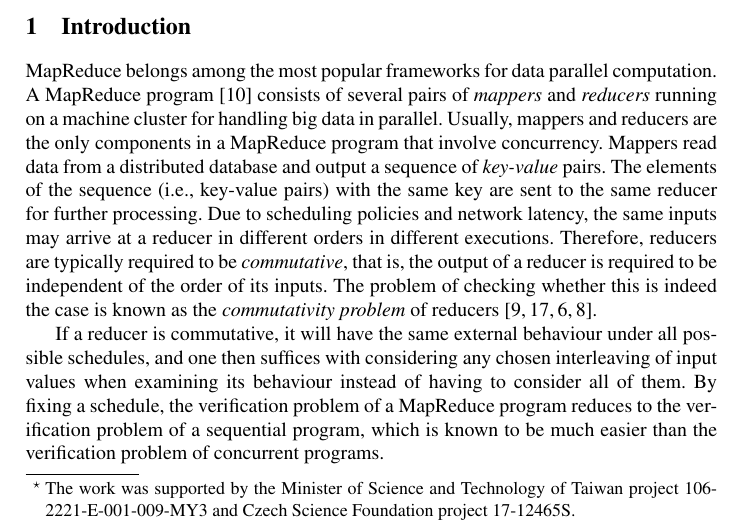
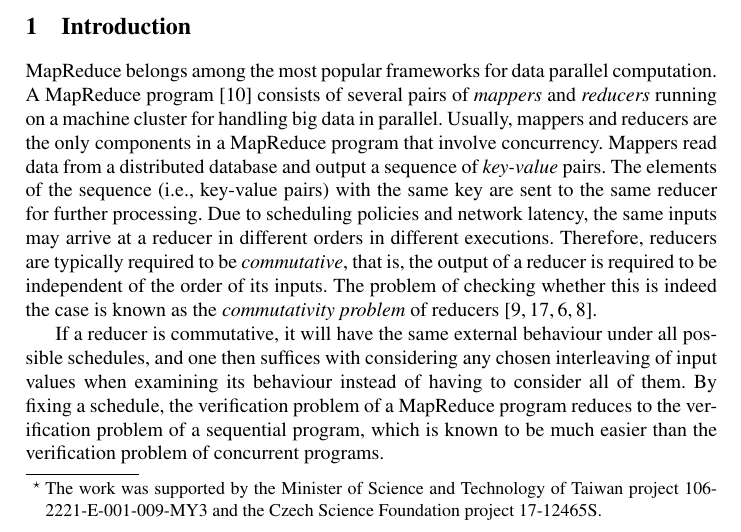
Before and after one commit to spencerwuwu/J-ReCoVer_paper, a LaTeX thesis (draft.tex): part of page 1 of 9, cut so that both start at the same text. Compiled offline with pdfLaTeX.

Commit message:
Minor change of language in the acknowledgement

```diff
--- a/draft.tex
+++ b/draft.tex
@@ -109,7 +109,8 @@
 \newcommand{\Z}{\mathbb{Z}}
 
 \title{\hspace{-1mm}{J-ReCoVer}:~Java~Reducer~Commutativity~Verifier\thanks{The
-work was supported by the Minister of Science and Technology of Taiwan project 106-2221-E-001-009-MY3 and Czech Science Foundation project
+work was supported by the Minister of Science and Technology of Taiwan project
+106-2221-E-001-009-MY3 and the Czech Science Foundation project
 17-12465S.}}
 
 \author{
```
